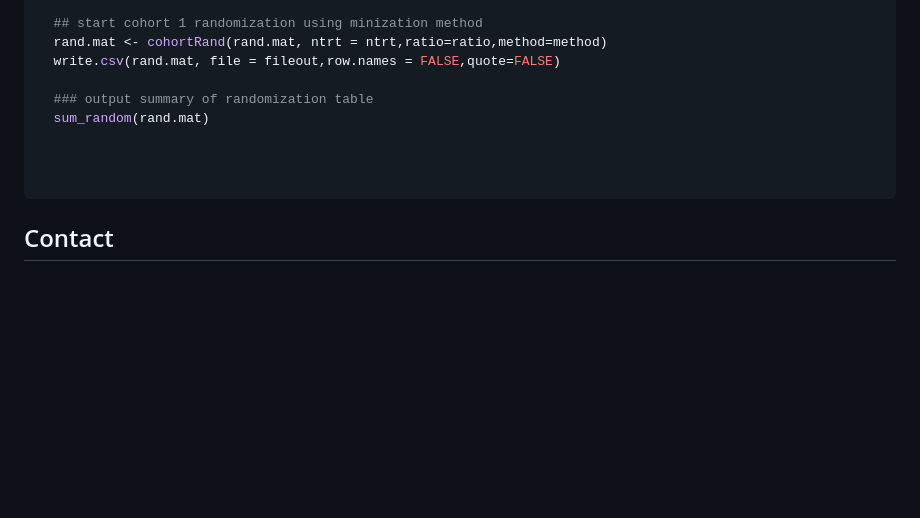
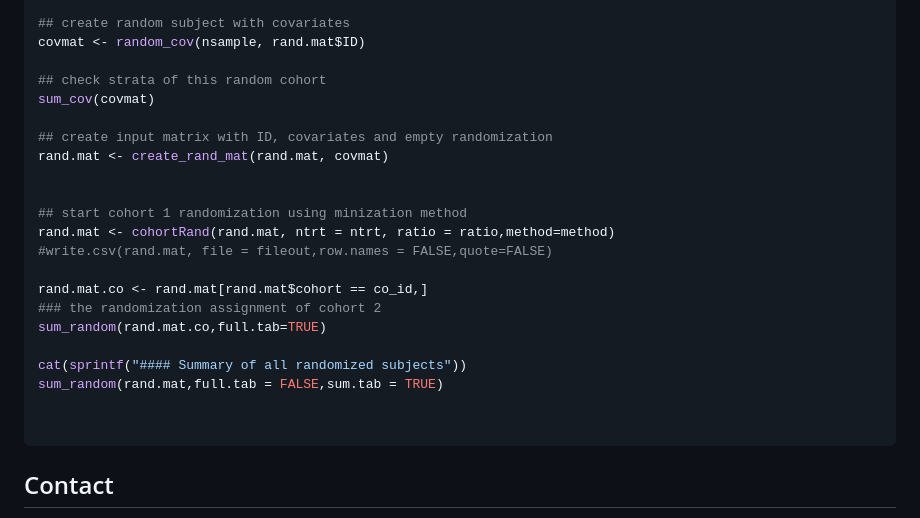
Before and after one commit to argossy/cohortRand, a Markdown page: README.md, the part around the change printed below. Rendered like a GitHub page; blank space fills up the shorter version.

````diff
--- a/README.md
+++ b/README.md
@@ -192,14 +149,33 @@ set.seed(2023 + co_id)
 
-  ## start cohort 1 randomization using minization method
-  rand.mat <- cohortRand(rand.mat, ntrt = ntrt,ratio=ratio,method=method)
-  write.csv(rand.mat, file = fileout,row.names = FALSE,quote=FALSE)
+## create random subject with covariates
+covmat <- random_cov(nsample, rand.mat$ID)
 
-  ### output summary of randomization table
-  sum_random(rand.mat)
+## check strata of this random cohort
+sum_cov(covmat)
 
+## create input matrix with ID, covariates and empty randomization
+rand.mat <- create_rand_mat(rand.mat, covmat)
+
+
+## start cohort 1 randomization using minization method
+rand.mat <- cohortRand(rand.mat, ntrt = ntrt, ratio = ratio,method=method)
+#write.csv(rand.mat, file = fileout,row.names = FALSE,quote=FALSE)
+
+rand.mat.co <- rand.mat[rand.mat$cohort == co_id,]
+### the randomization assignment of cohort 2
+sum_random(rand.mat.co,full.tab=TRUE)
+
+cat(sprintf("#### Summary of all randomized subjects"))
+sum_random(rand.mat,full.tab = FALSE,sum.tab = TRUE)
 
 
 ```
 
+
+
+
+
+
+
 ## Contact
 Kai Xia: kxia@med.unc.edu
````
Also changed, not shown: other parts of README.md (+68 -111 lines).
